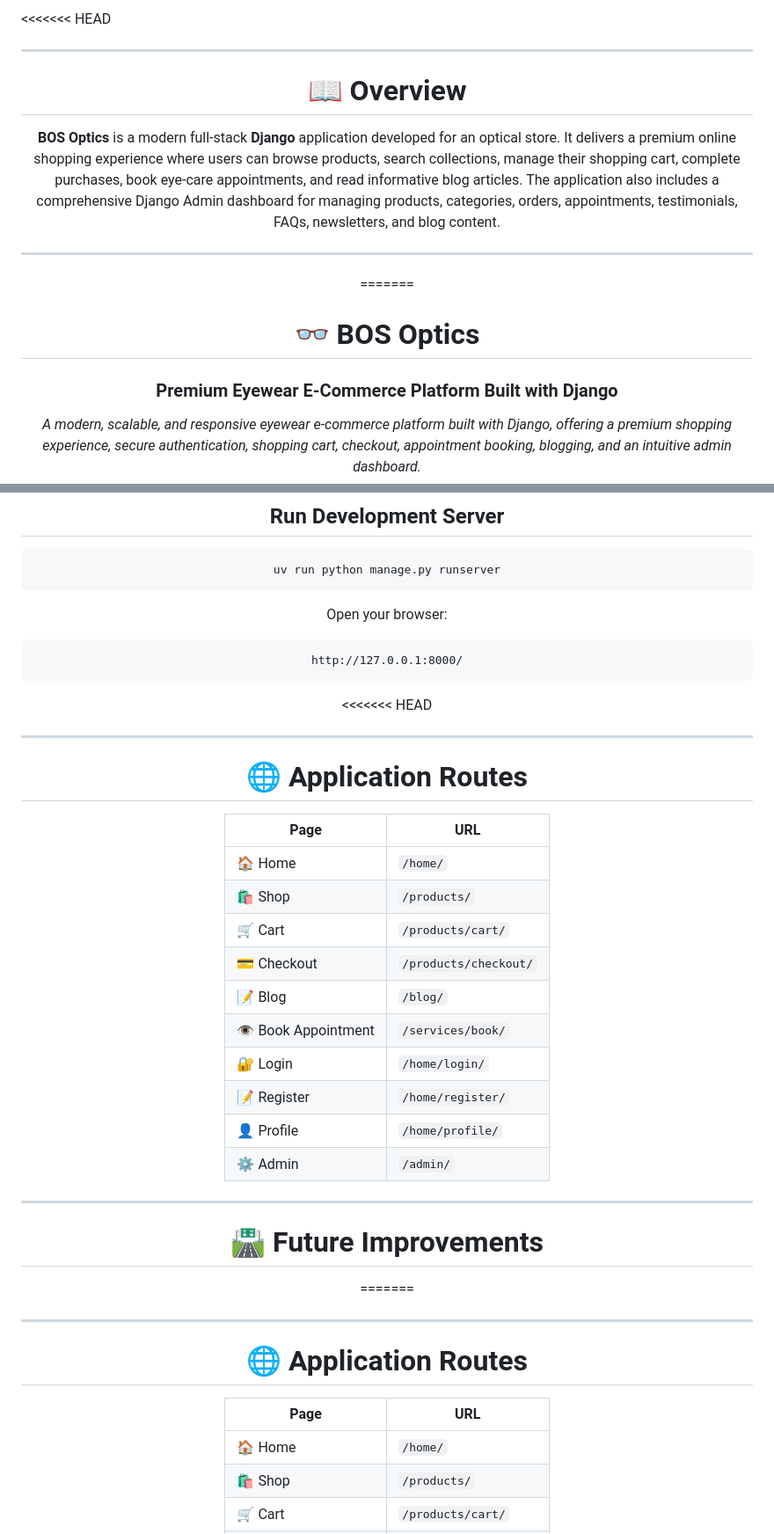
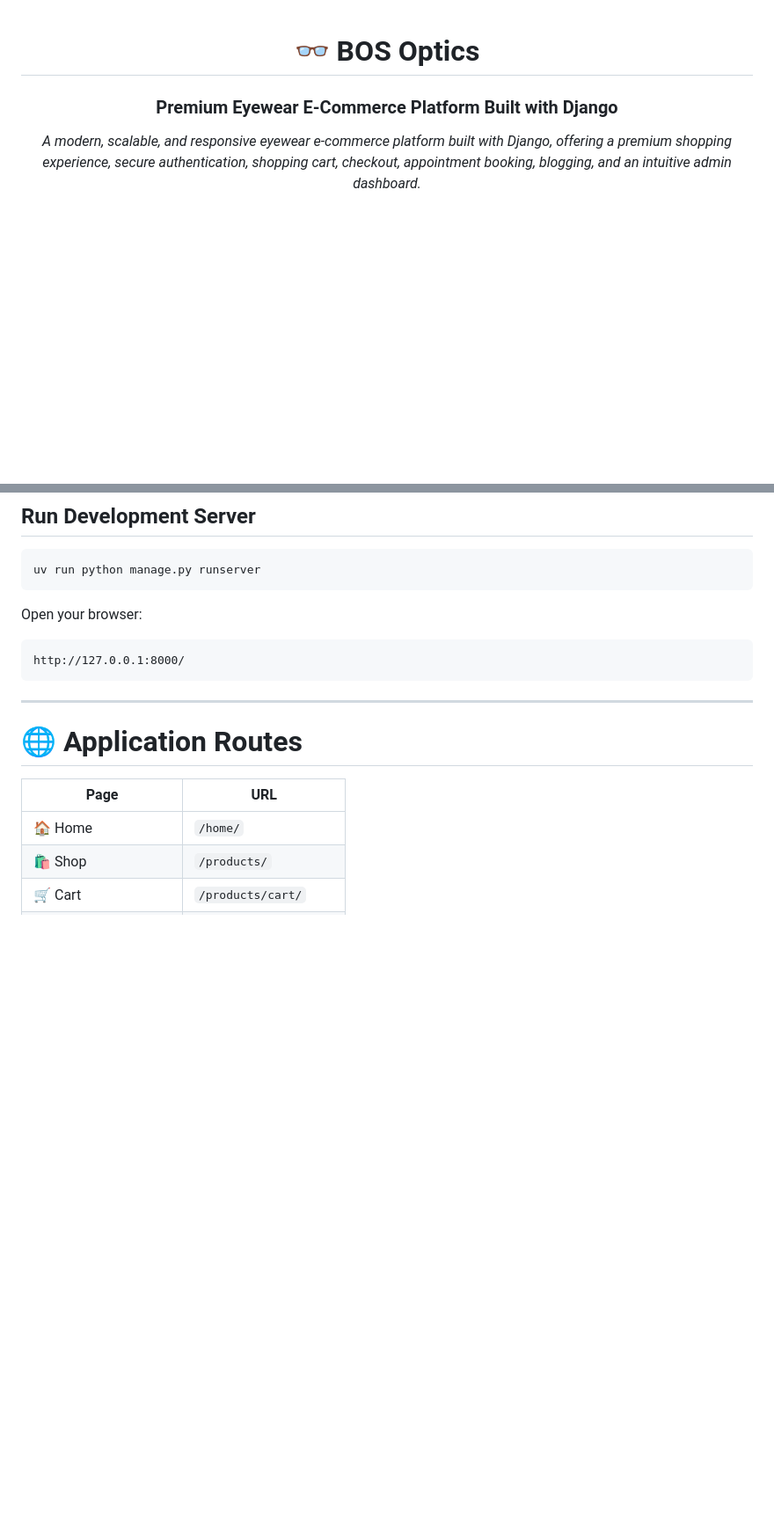
Before and after one commit to mshahnawaz1202/BOS-Optics, a Markdown page: README.md, 2 parts joined by grey strips. Shown at 88% size. GitHub-like rendering; blank space fills up the shorter version.

Commit message:
Refactor README.md to resolve merge conflicts
Removed merge conflict markers and cleaned up README content.

````diff
--- a/README.md
+++ b/README.md
@@ -1,16 +1,3 @@
-<<<<<<< HEAD
-
-<div align="center">
-
----
-
-# 📖 Overview
-
-**BOS Optics** is a modern full-stack **Django** application developed for an optical store. It delivers a premium online shopping experience where users can browse products, search collections, manage their shopping cart, complete purchases, book eye-care appointments, and read informative blog articles. The application also includes a comprehensive Django Admin dashboard for managing products, categories, orders, appointments, testimonials, FAQs, newsletters, and blog content.
-
----
-
-=======
 <div align="center">
 
 # 👓 BOS Optics
@@ -232,30 +206,6 @@ Open your browser:
 ```text
 http://127.0.0.1:8000/
 ```
-<<<<<<< HEAD
-
----
-
-# 🌐 Application Routes
-
-| Page                  | URL                     |
-| --------------------- | ----------------------- |
-| 🏠 Home               | `/home/`              |
-| 🛍️ Shop             | `/products/`          |
-| 🛒 Cart               | `/products/cart/`     |
-| 💳 Checkout           | `/products/checkout/` |
-| 📝 Blog               | `/blog/`              |
-| 👁️ Book Appointment | `/services/book/`     |
-| 🔐 Login              | `/home/login/`        |
-| 📝 Register           | `/home/register/`     |
-| 👤 Profile            | `/home/profile/`      |
-| ⚙️ Admin            | `/admin/`             |
-
----
-
-# 🛣️ Future Improvements
-
-=======
 
 ---
 
````
Also changed, not shown: other parts of README.md (+0 -17 lines).
